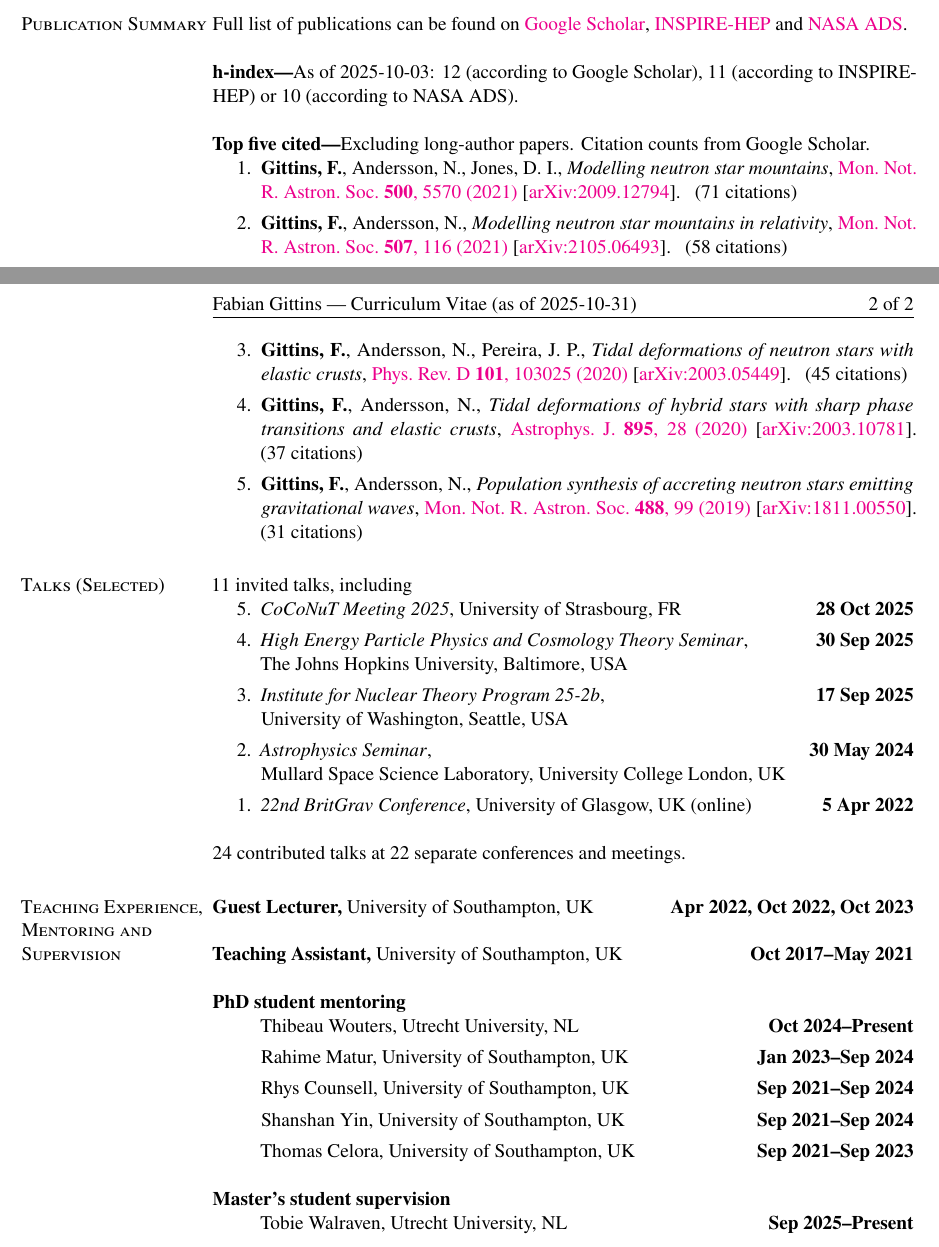
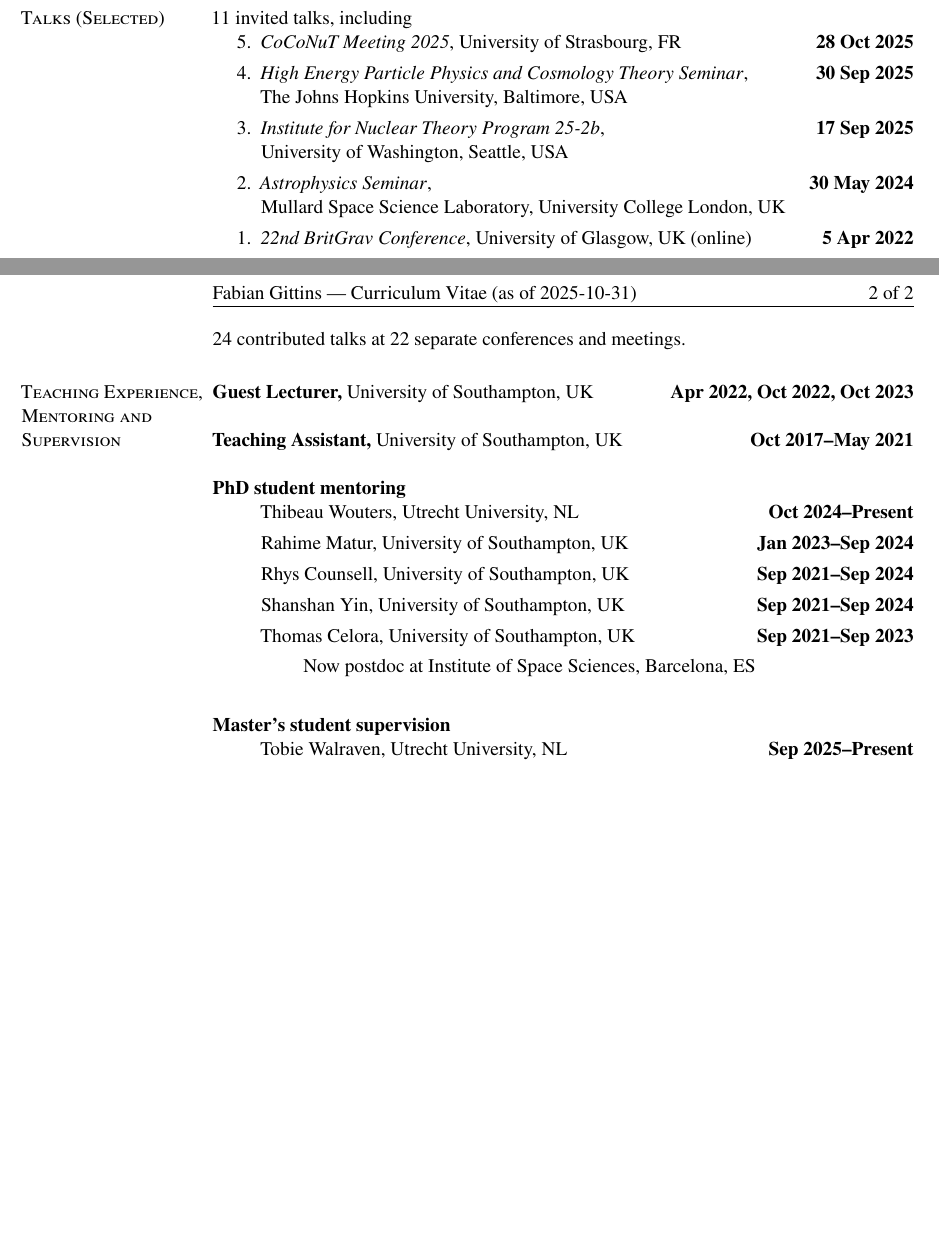
Before and after one commit to fgittins/cv, a LaTeX CV (FabianGittins-Abridged.tex): two parts of pages 1 and 2 of 2, joined at a grey line, cut at the place of the change, the shorter picture padded with empty space. Compiled offline with pdfLaTeX.

Commit message:
Update page breaks

```diff
--- a/FabianGittins-Abridged.tex
+++ b/FabianGittins-Abridged.tex
@@ -141,11 +141,7 @@ University of Southampton, UK
 \textbf{Physics Scholarship,} University of Birmingham, UK
 \hfill \textbf{2013}
 
-\ifx\nopubs\undefined
-\input{PubsContent-Abridged.tex}
-\else
-%
-\fi
+% \input{PubsContent-Abridged.tex}
 
 \input{TalksContent-Abridged.tex}
 
@@ -174,10 +170,10 @@ University of Southampton, UK
     \item[] Thomas Celora, University of Southampton, UK
     \hfill \textbf{Sep 2021--Sep 2023}
     %
-    % \begin{itemize}
-    %     \vspace{-0.05in}
-    %     \item[] Now postdoc at Institute of Space Sciences, Barcelona, ES
-    % \end{itemize}
+    \begin{itemize}
+        \vspace{-0.05in}
+        \item[] Now postdoc at Institute of Space Sciences, Barcelona, ES
+    \end{itemize}
 \end{itemize}
 %
 \textbf{Master's student supervision}
```
Also changed, not shown: FabianGittins.tex (+3 -4 lines).
